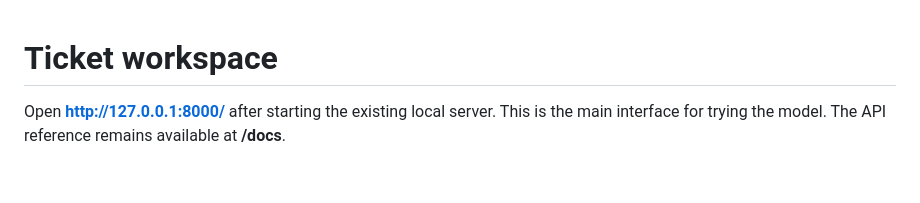
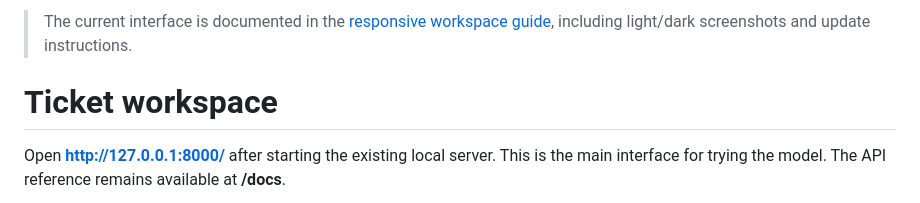
Before and after one commit to olabanjiolaide/support-ticket-ai, a Markdown page: docs/09-ticket-workspace.md, the part around the change. GitHub-like rendering; blank space fills up the shorter version.

```diff
--- a/docs/09-ticket-workspace.md
+++ b/docs/09-ticket-workspace.md
@@ -1,3 +1,5 @@
+> The current interface is documented in the [responsive workspace guide](36-responsive-workspace.md), including light/dark screenshots and update instructions.
+
 # Ticket workspace
 
 Open **http://127.0.0.1:8000/** after starting the existing local server. This is the main interface for trying the model. The API reference remains available at **/docs**.
```
Also changed, not shown: README.md (+2 -0 lines), docs/19-installable-package.md (+1 -1 lines), docs/36-responsive-workspace.md (added, +52 -0 lines), docs/images/workspace-modern-dark.png (added), docs/images/workspace-modern-light.png (added), docs/images/workspace-modern-mobile.png (added), 6 other files.
